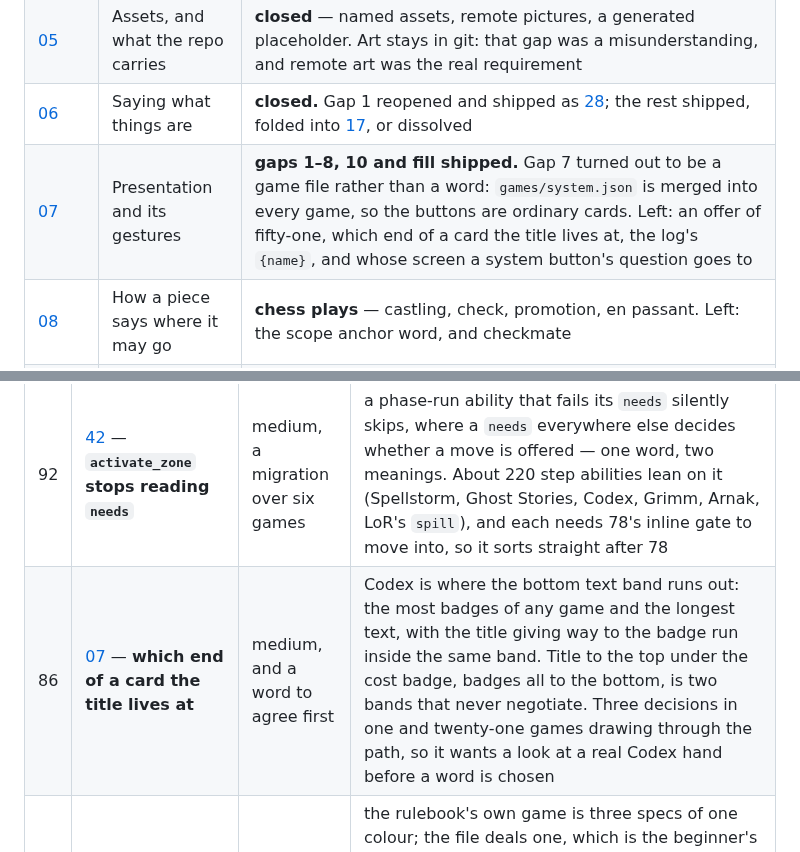
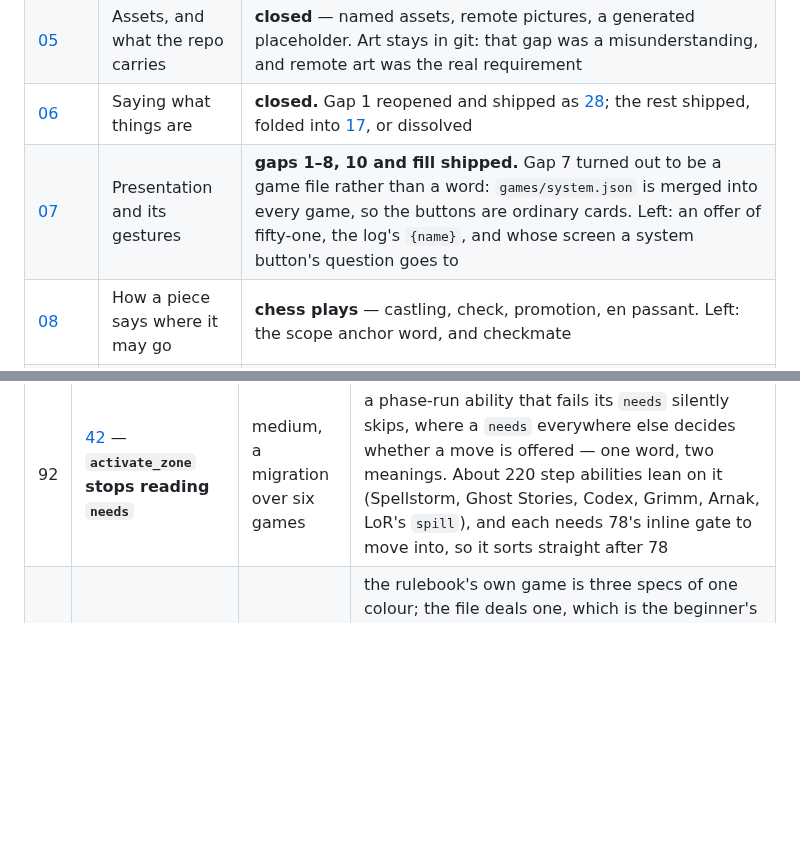
Before and after one commit to Kdansky/ravel, a Markdown page: ideas/README.md, 2 parts joined by grey strips. GitHub-like rendering; blank space fills up the shorter version.

Commit message:
Where a card's title goes is closed unbuilt

```diff
--- a/ideas/README.md
+++ b/ideas/README.md
@@ -27,7 +27,7 @@ engine.
 | [04](04-simulation-games.md) | Cultist Simulator, turn-based | **not started**, unblocked, and smaller than written |
 | [05](05-assets-and-repo.md) | Assets, and what the repo carries | **closed** — named assets, remote pictures, a generated placeholder. Art stays in git: that gap was a misunderstanding, and remote art was the real requirement |
 | [06](06-schema-and-types.md) | Saying what things are | **closed.** Gap 1 reopened and shipped as [28](28-a-zone-by-its-parts.md); the rest shipped, folded into [17](17-conditions-as-expressions.md), or dissolved |
-| [07](07-presentation.md) | Presentation and its gestures | **gaps 1–8, 10 and fill shipped.** Gap 7 turned out to be a game file rather than a word: `games/system.json` is merged into every game, so the buttons are ordinary cards. Left: an offer of fifty-one, which end of a card the title lives at, the log's `{name}`, and whose screen a system button's question goes to |
+| [07](07-presentation.md) | Presentation and its gestures | **gaps 1–8, 10 and fill shipped.** Gap 7 turned out to be a game file rather than a word: `games/system.json` is merged into every game, so the buttons are ordinary cards. Left: an offer of fifty-one, the log's `{name}`, and whose screen a system button's question goes to |
 | [08](08-grid-movement-notation.md) | How a piece says where it may go | **chess plays** — castling, check, promotion, en passant. Left: the scope anchor word, and checkmate |
 | [09](09-composition.md) | One game out of several files | **shipped, and no longer opt-in** — `include` merges raw JSON before parse, `replaces` says what a file takes over, the network sends the merged game rather than the file, and `system.json` now goes through the same door into all seventeen games. A game stays self-contained, so an include names the *same game's* files — a variant, or a set belonging to it — and never a library two games share. Left: a variant that adds a seat |
 | [10](10-schema-document.md) | A game file that describes itself | **shipped** — `SCHEMA.json`, held to the engine both ways |
@@ -83,7 +83,6 @@ is left rather than what was done.
 | 77 | [41](41-a-name-for-a-list-of-actions.md) — **what verb bodies cannot say yet** | medium, and a design first | four games moved onto verbs with no change in play. What is left in rules zones is what a body cannot say: a routine behind a `needs`, and one run once per point of something. `GIVE(kind)` waits on a parameter being a whole word |
 | 78 | [42](42-an-if-inside-an-action-list.md) — **an if inside an action list** | small, and a grammar decision first | 44 Spellstorm abilities are a gate with an ability wrapped round it, and the `resolve` phase hard-codes a pass per clause. Blocked on one thing: a condition may contain a colon, so the wrapper cannot be parsed. Recommendation is that the gate names a `computes` key |
 | 92 | [42](42-an-if-inside-an-action-list.md) — **`activate_zone` stops reading `needs`** | medium, a migration over six games | a phase-run ability that fails its `needs` silently skips, where a `needs` everywhere else decides whether a move is offered — one word, two meanings. About 220 step abilities lean on it (Spellstorm, Ghost Stories, Codex, Grimm, Arnak, LoR's `spill`), and each needs 78's inline gate to move into, so it sorts straight after 78 |
-| 86 | [07](07-presentation.md) — **which end of a card the title lives at** | medium, and a word to agree first | Codex is where the bottom text band runs out: the most badges of any game and the longest text, with the title giving way to the badge run inside the same band. Title to the top under the cost badge, badges all to the bottom, is two bands that never negotiate. Three decisions in one and twenty-one games drawing through the path, so it wants a look at a real Codex hand before a word is chosen |
 | 85 | [37](37-codex.md) — **three heroes a side** | medium, and a rules read first | the rulebook's own game is three specs of one colour; the file deals one, which is the beginner's game. The pick becomes six colours rather than eighteen specs, the shared starter ten leaves the spec card, `hero_wait` moves off the player onto the hero, and `ripe` stops being `max:level` over the whole side — which is the one engine question, whether an `each` can read the card it is standing on. The codex zone itself needs nothing |
 | 80 | [44](44-ghost-stories.md) — **the two-ghost exorcism** | medium, and a word to agree first | a corner tile faces two spaces and one roll may clear both, splitting the dice as the player likes. What an exorcism is worth is a `compute` read fresh each time, so a die spent on the first ghost is still there for the second — the fix is for a face to be *consumed*, which is a third zone and an ordering question. It is also the fix for a resistance printed in several colours spending one white twice, so two rules for one piece of work |
 | 81 | [44](44-ghost-stories.md) — **the eight Taoist powers** | medium each, no word to agree | two are a line apiece, two are a second pass through the Yang phase, and one is a fourth die. They are what the four ghosts that switch a board's power off are *for*, so the ghosts are already carrying a tag nothing reads |
```
Also changed, not shown: ideas/07-presentation.md (+4 -51 lines).
